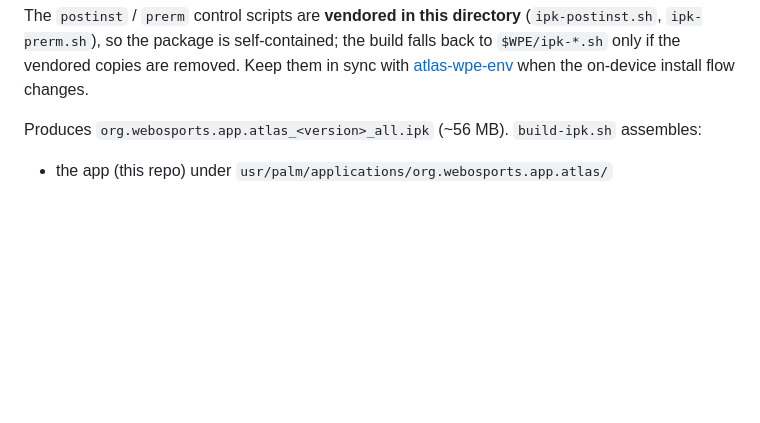
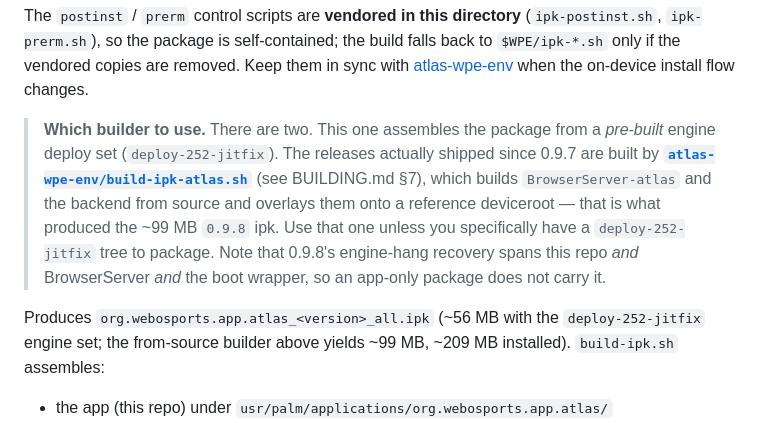
Before and after one commit to Herrie82/atlas-browser-app, a Markdown page: packaging/README.md, the part around the change. Drawn GitHub-style; blank space fills up the shorter version.

Commit message:
packaging: point at the builder that actually ships releases, fix the size
Two builders exist and this doc only described the local one, which needs a
deploy-252-jitfix tree most checkouts do not have. Releases since 0.9.7 come from
atlas-wpe-env/build-ipk-atlas.sh (~99 MB, not ~56 MB). Also flag that 0.9.8's
engine-hang recovery spans three repos, so app-only packaging does not carry it.

Co-Authored-By: Claude Opus 5 (1M context) <noreply@anthropic.com>

```diff
--- a/packaging/README.md
+++ b/packaging/README.md
@@ -27,7 +27,16 @@ The `postinst` / `prerm` control scripts are **vendored in this directory** (`ip
 vendored copies are removed. Keep them in sync with [atlas-wpe-env](https://github.com/Herrie82/atlas-wpe-env)
 when the on-device install flow changes.
 
-Produces `org.webosports.app.atlas_<version>_all.ipk` (~56 MB). `build-ipk.sh` assembles:
+> **Which builder to use.** There are two. This one assembles the package from a *pre-built* engine
+> deploy set (`deploy-252-jitfix`). The releases actually shipped since 0.9.7 are built by
+> **[`atlas-wpe-env/build-ipk-atlas.sh`](https://github.com/Herrie82/atlas-wpe-env)** (see BUILDING.md
+> §7), which builds `BrowserServer-atlas` and the backend from source and overlays them onto a
+> reference deviceroot — that is what produced the ~99 MB `0.9.8` ipk. Use that one unless you
+> specifically have a `deploy-252-jitfix` tree to package. Note that 0.9.8's engine-hang recovery spans
+> this repo *and* BrowserServer *and* the boot wrapper, so an app-only package does not carry it.
+
+Produces `org.webosports.app.atlas_<version>_all.ipk` (~56 MB with the `deploy-252-jitfix` engine set;
+the from-source builder above yields ~99 MB, ~209 MB installed). `build-ipk.sh` assembles:
 
 - the app (this repo) under `usr/palm/applications/org.webosports.app.atlas/`
 - a bundled `deviceroot/` holding the **stripped** engine (`deploy-252-jitfix` set), the
```
